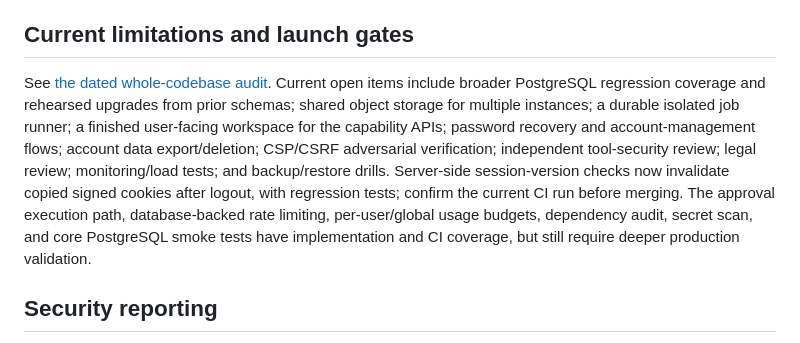
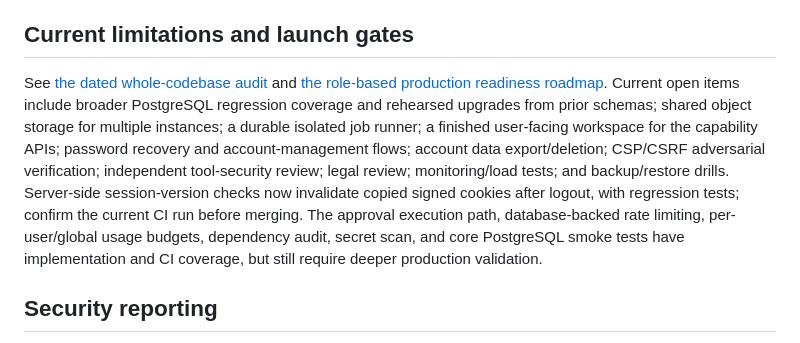
Before and after one commit to Stephen804-creator/Smart-BethG, a Markdown page: README.md, the part around the change. GitHub-like rendering.

Commit message:
Link the role-based production readiness roadmap from README

```diff
--- a/README.md
+++ b/README.md
@@ -118,7 +118,7 @@ A passing CI run covers only the tests that ran. It is not a penetration test, l
 
 ## Current limitations and launch gates
 
-See [the dated whole-codebase audit](docs/WHOLE_CODEBASE_AUDIT_2026-10-10.md). Current open items include broader PostgreSQL regression coverage and rehearsed upgrades from prior schemas; shared object storage for multiple instances; a durable isolated job runner; a finished user-facing workspace for the capability APIs; password recovery and account-management flows; account data export/deletion; CSP/CSRF adversarial verification; independent tool-security review; legal review; monitoring/load tests; and backup/restore drills. Server-side session-version checks now invalidate copied signed cookies after logout, with regression tests; confirm the current CI run before merging. The approval execution path, database-backed rate limiting, per-user/global usage budgets, dependency audit, secret scan, and core PostgreSQL smoke tests have implementation and CI coverage, but still require deeper production validation.
+See [the dated whole-codebase audit](docs/WHOLE_CODEBASE_AUDIT_2026-10-10.md) and [the role-based production readiness roadmap](docs/PRODUCTION_READINESS_ROADMAP_2026-10-10.md). Current open items include broader PostgreSQL regression coverage and rehearsed upgrades from prior schemas; shared object storage for multiple instances; a durable isolated job runner; a finished user-facing workspace for the capability APIs; password recovery and account-management flows; account data export/deletion; CSP/CSRF adversarial verification; independent tool-security review; legal review; monitoring/load tests; and backup/restore drills. Server-side session-version checks now invalidate copied signed cookies after logout, with regression tests; confirm the current CI run before merging. The approval execution path, database-backed rate limiting, per-user/global usage budgets, dependency audit, secret scan, and core PostgreSQL smoke tests have implementation and CI coverage, but still require deeper production validation.
 
 ## Security reporting
 
```
